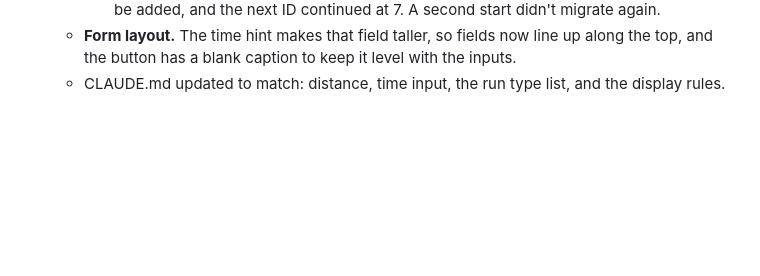
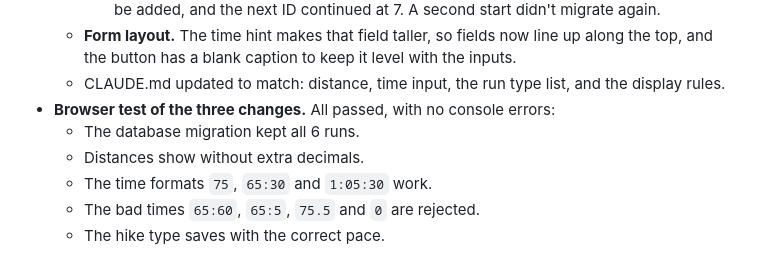
Before and after one commit to haygens/run-tracker, a Markdown page: LOG.md, the part around the change. Rendered like a GitHub page; blank space fills up the shorter version.

Commit message:
Log browser test results for distance, time and hike changes
Co-Authored-By: Claude Opus 5.5 <noreply@anthropic.com>

```diff
--- a/LOG.md
+++ b/LOG.md
@@ -65,3 +65,9 @@
     - Tested on a copy of the real `runs.db`: all 6 runs and their IDs were kept, a hike could be added, and the next ID continued at 7. A second start didn't migrate again.
   - **Form layout.** The time hint makes that field taller, so fields now line up along the top, and the button has a blank caption to keep it level with the inputs.
   - CLAUDE.md updated to match: distance, time input, the run type list, and the display rules.
+- **Browser test of the three changes.** All passed, with no console errors:
+  - The database migration kept all 6 runs.
+  - Distances show without extra decimals.
+  - The time formats `75`, `65:30` and `1:05:30` work.
+  - The bad times `65:60`, `65:5`, `75.5` and `0` are rejected.
+  - The hike type saves with the correct pace.
```
